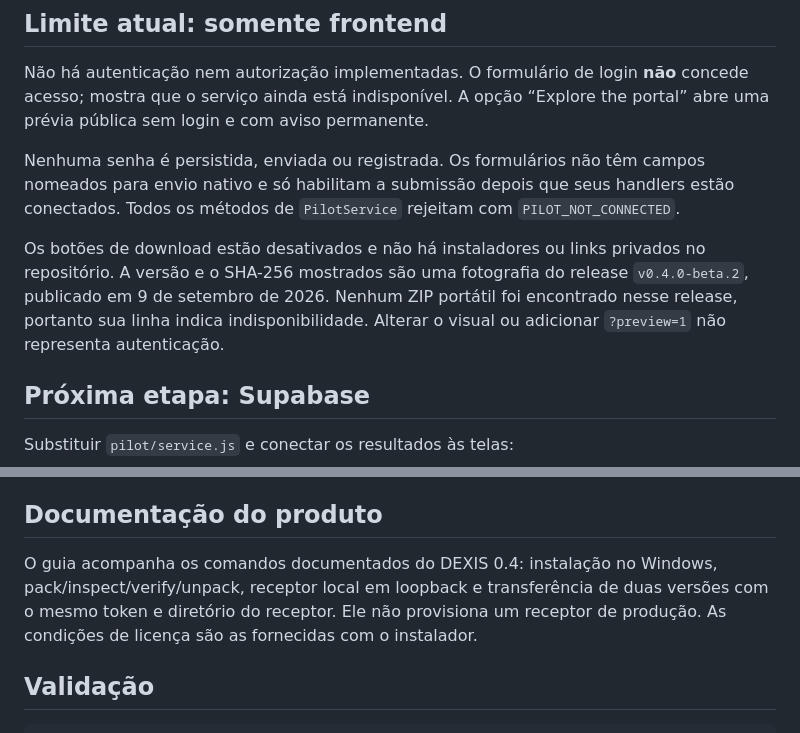
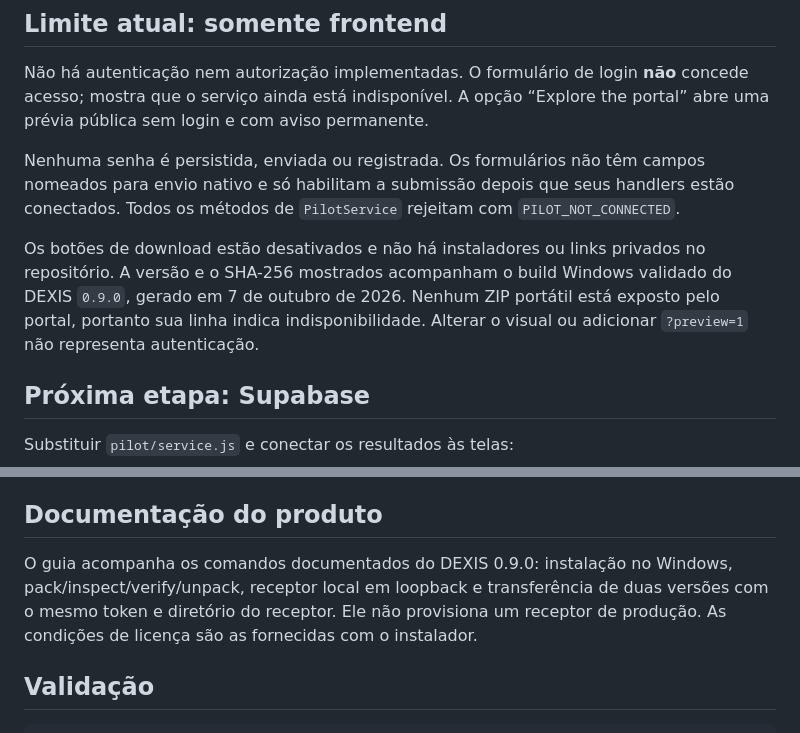
Before and after one commit to GamasDoRpg/StreamFold-Site, a Markdown page: README.md, 2 parts joined by grey strips. Drawn GitHub-style.

Commit message:
Refresh site release metadata for DEXIS 0.9.0

```diff
--- a/README.md
+++ b/README.md
@@ -43,7 +43,7 @@ Não há autenticação nem autorização implementadas. O formulário de login
 
 Nenhuma senha é persistida, enviada ou registrada. Os formulários não têm campos nomeados para envio nativo e só habilitam a submissão depois que seus handlers estão conectados. Todos os métodos de `PilotService` rejeitam com `PILOT_NOT_CONNECTED`.
 
-Os botões de download estão desativados e não há instaladores ou links privados no repositório. A versão e o SHA-256 mostrados são uma fotografia do release `v0.4.0-beta.2`, publicado em 9 de setembro de 2026. Nenhum ZIP portátil foi encontrado nesse release, portanto sua linha indica indisponibilidade. Alterar o visual ou adicionar `?preview=1` não representa autenticação.
+Os botões de download estão desativados e não há instaladores ou links privados no repositório. A versão e o SHA-256 mostrados acompanham o build Windows validado do DEXIS `0.9.0`, gerado em 7 de outubro de 2026. Nenhum ZIP portátil está exposto pelo portal, portanto sua linha indica indisponibilidade. Alterar o visual ou adicionar `?preview=1` não representa autenticação.
 
 ## Próxima etapa: Supabase
 
@@ -64,7 +64,7 @@ Antes de ativar contas reais, remover a entrada pública da prévia ou isolá-la
 
 ## Documentação do produto
 
-O guia acompanha os comandos documentados do DEXIS 0.4: instalação no Windows, pack/inspect/verify/unpack, receptor local em loopback e transferência de duas versões com o mesmo token e diretório do receptor. Ele não provisiona um receptor de produção. As condições de licença são as fornecidas com o instalador.
+O guia acompanha os comandos documentados do DEXIS 0.9.0: instalação no Windows, pack/inspect/verify/unpack, receptor local em loopback e transferência de duas versões com o mesmo token e diretório do receptor. Ele não provisiona um receptor de produção. As condições de licença são as fornecidas com o instalador.
 
 ## Validação
 
```
